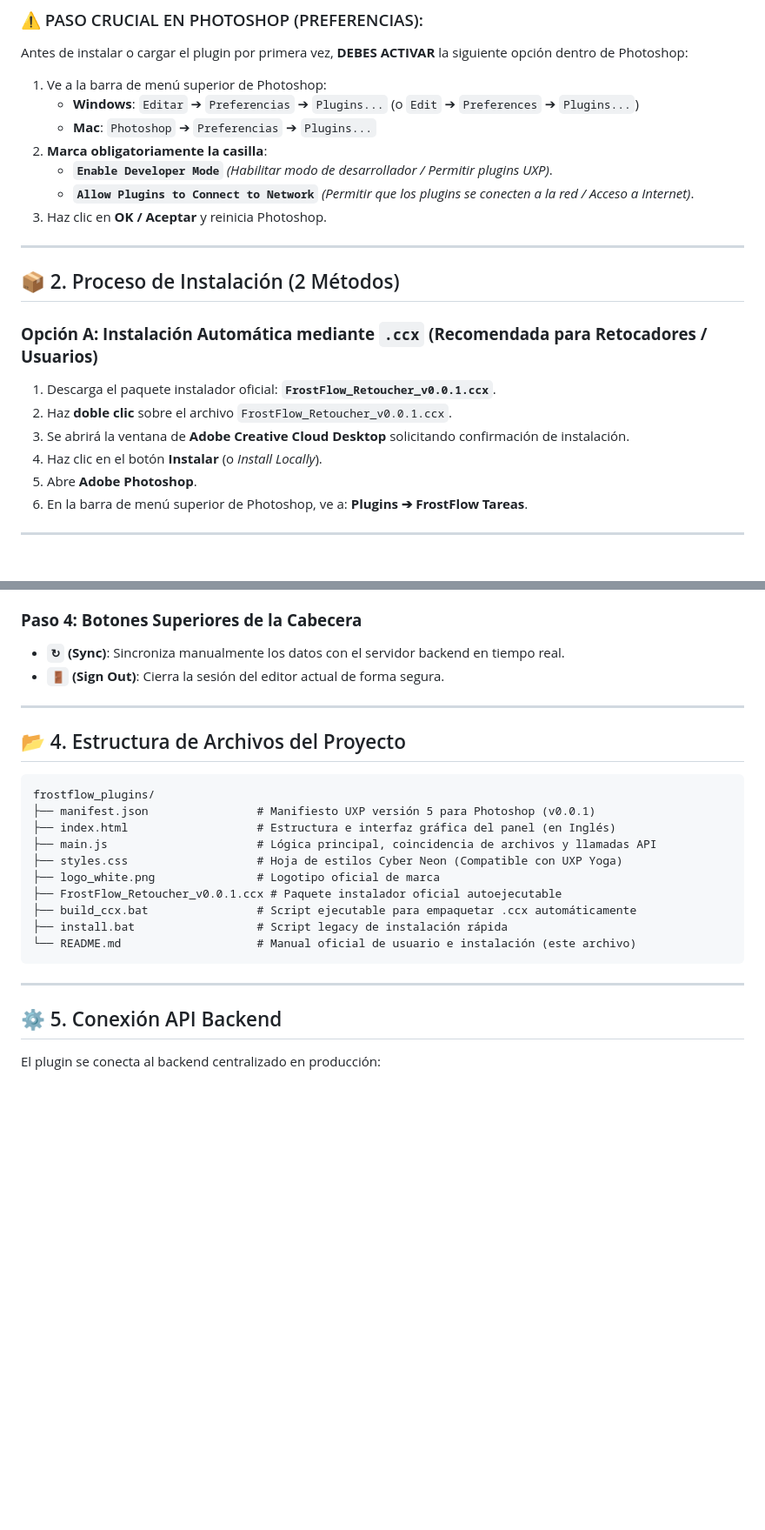
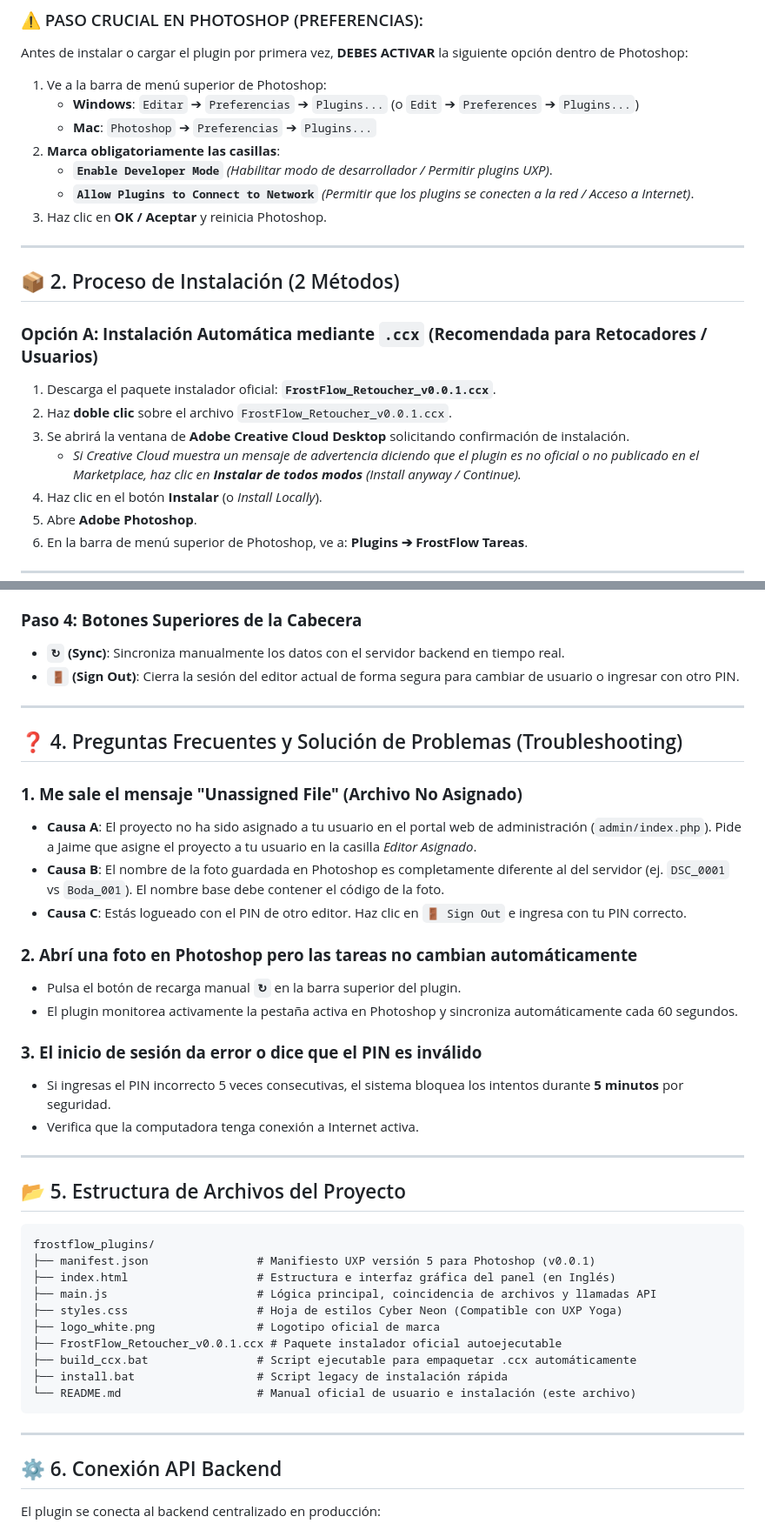
Before and after one commit to jaimejeg72/frostflow_plugins, a Markdown page: README.md, 2 parts joined by grey strips. Shown at 87% size. Rendered like a GitHub page; blank space fills up the shorter version.

Commit message:
Docs: Add Troubleshooting and FAQ section to manual

````diff
--- a/README.md
+++ b/README.md
@@ -21,7 +21,7 @@ Antes de instalar o cargar el plugin por primera vez, **DEBES ACTIVAR** la sigui
 1. Ve a la barra de menú superior de Photoshop:
    * **Windows**: `Editar` ➔ `Preferencias` ➔ `Plugins...` (o `Edit` ➔ `Preferences` ➔ `Plugins...`)
    * **Mac**: `Photoshop` ➔ `Preferencias` ➔ `Plugins...`
-2. **Marca obligatoriamente la casilla**:
+2. **Marca obligatoriamente las casillas**:
    * **`Enable Developer Mode`** *(Habilitar modo de desarrollador / Permitir plugins UXP)*.
    * **`Allow Plugins to Connect to Network`** *(Permitir que los plugins se conecten a la red / Acceso a Internet)*.
 3. Haz clic en **OK / Aceptar** y reinicia Photoshop.
@@ -35,6 +35,7 @@ Antes de instalar o cargar el plugin por primera vez, **DEBES ACTIVAR** la sigui
 1. Descarga el paquete instalador oficial: **`FrostFlow_Retoucher_v0.0.1.ccx`**.
 2. Haz **doble clic** sobre el archivo `FrostFlow_Retoucher_v0.0.1.ccx`.
 3. Se abrirá la ventana de **Adobe Creative Cloud Desktop** solicitando confirmación de instalación.
+   * *Si Creative Cloud muestra un mensaje de advertencia diciendo que el plugin es no oficial o no publicado en el Marketplace, haz clic en **Instalar de todos modos** (Install anyway / Continue).*
 4. Haz clic en el botón **Instalar** (o *Install Locally*).
 5. Abre **Adobe Photoshop**.
 6. En la barra de menú superior de Photoshop, ve a: **Plugins ➔ FrostFlow Tareas**.
@@ -76,11 +77,28 @@ Si necesitas probar modificaciones en el código sin empaquetar:
 
 ### **Paso 4: Botones Superiores de la Cabecera**
 * **`↻` (Sync)**: Sincroniza manualmente los datos con el servidor backend en tiempo real.
-* **`🚪` (Sign Out)**: Cierra la sesión del editor actual de forma segura.
+* **`🚪` (Sign Out)**: Cierra la sesión del editor actual de forma segura para cambiar de usuario o ingresar con otro PIN.
 
 ---
 
-## 📂 4. Estructura de Archivos del Proyecto
+## ❓ 4. Preguntas Frecuentes y Solución de Problemas (Troubleshooting)
+
+### **1. Me sale el mensaje "Unassigned File" (Archivo No Asignado)**
+* **Causa A**: El proyecto no ha sido asignado a tu usuario en el portal web de administración (`admin/index.php`). Pide a Jaime que asigne el proyecto a tu usuario en la casilla *Editor Asignado*.
+* **Causa B**: El nombre de la foto guardada en Photoshop es completamente diferente al del servidor (ej. `DSC_0001` vs `Boda_001`). El nombre base debe contener el código de la foto.
+* **Causa C**: Estás logueado con el PIN de otro editor. Haz clic en `🚪 Sign Out` e ingresa con tu PIN correcto.
+
+### **2. Abrí una foto en Photoshop pero las tareas no cambian automáticamente**
+* Pulsa el botón de recarga manual **`↻`** en la barra superior del plugin.
+* El plugin monitorea activamente la pestaña activa en Photoshop y sincroniza automáticamente cada 60 segundos.
+
+### **3. El inicio de sesión da error o dice que el PIN es inválido**
+* Si ingresas el PIN incorrecto 5 veces consecutivas, el sistema bloquea los intentos durante **5 minutos** por seguridad.
+* Verifica que la computadora tenga conexión a Internet activa.
+
+---
+
+## 📂 5. Estructura de Archivos del Proyecto
 
 ```text
 frostflow_plugins/
@@ -97,7 +115,7 @@ frostflow_plugins/
 
 ---
 
-## ⚙️ 5. Conexión API Backend
+## ⚙️ 6. Conexión API Backend
 
 El plugin se conecta al backend centralizado en producción:
 - **Servidor**: `https://jaimeestevaphotographer.com/frostflow/backend/api.php`
````
